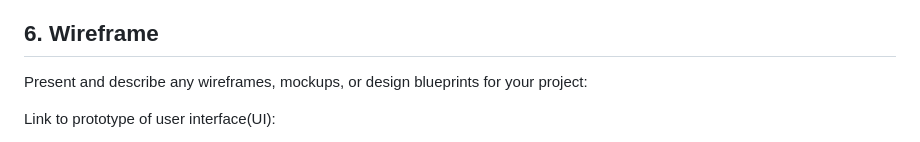
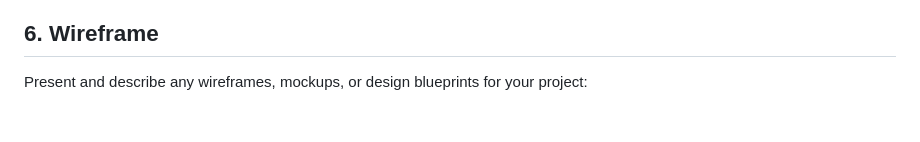
Before and after one commit to pamswi/QA_Cinema, a Markdown page: README.md, the part around one of its changes. Drawn GitHub-style; blank space fills up the shorter version.

Commit message:
EG: Update Wireframe in README.md
EG: Update Wireframe in README.md

```diff
--- a/README.md
+++ b/README.md
@@ -135,5 +135,4 @@ Color can be used to guide users through a website. Buttons, links, and call-to-
 
 Present and describe any wireframes, mockups, or design blueprints for your project:
 
-Link to prototype of user interface(UI):
 
```
Also changed, not shown: other parts of README.md (+11 -1 lines).
